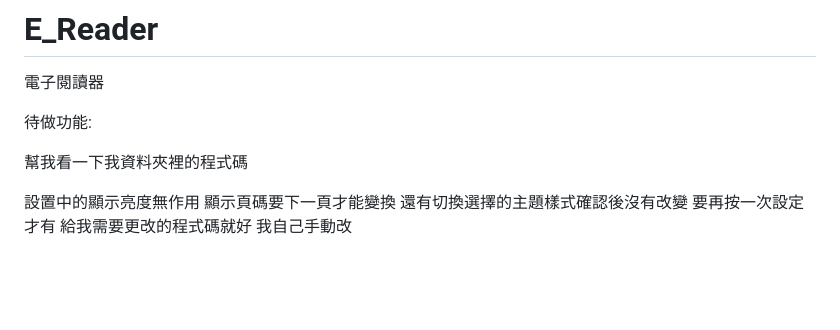
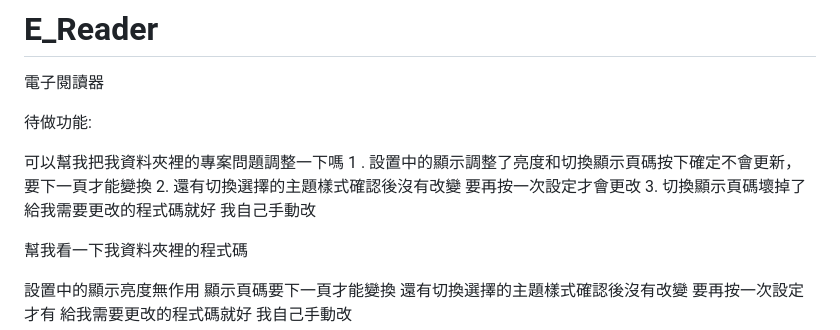
Before and after one commit to YowDesert/E_Reader, a Markdown page: README.md, the part around the change. GitHub-like rendering; blank space fills up the shorter version.

```diff
--- a/README.md
+++ b/README.md
@@ -2,6 +2,8 @@
 電子閱讀器
 
 待做功能:
+
+可以幫我把我資料夾裡的專案問題調整一下嗎 1 . 設置中的顯示調整了亮度和切換顯示頁碼按下確定不會更新，要下一頁才能變換 2. 還有切換選擇的主題樣式確認後沒有改變 要再按一次設定才會更改 3. 切換顯示頁碼壞掉了 給我需要更改的程式碼就好 我自己手動改
 
 幫我看一下我資料夾裡的程式碼
 
```
